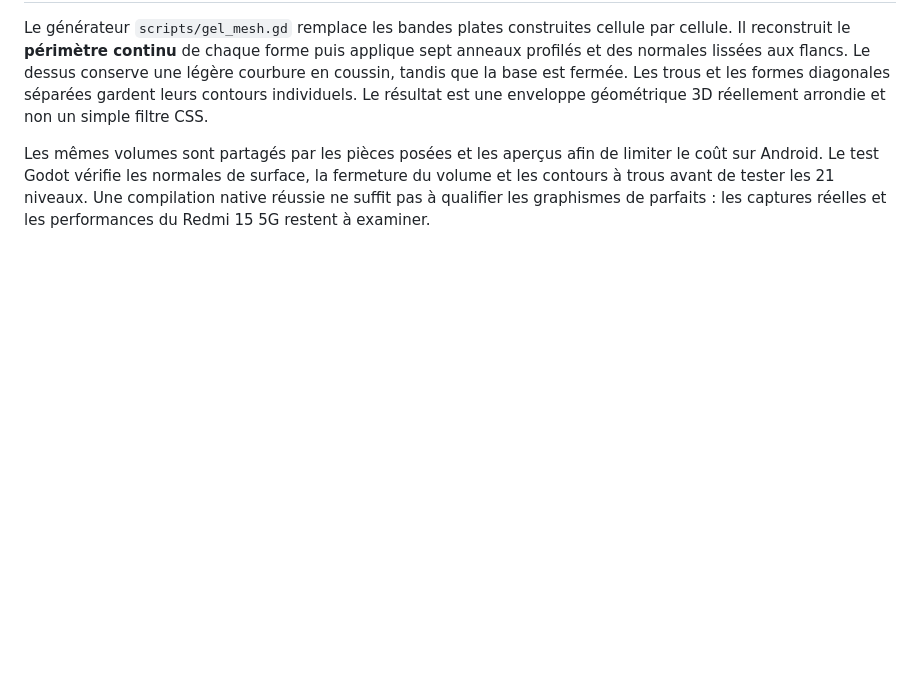
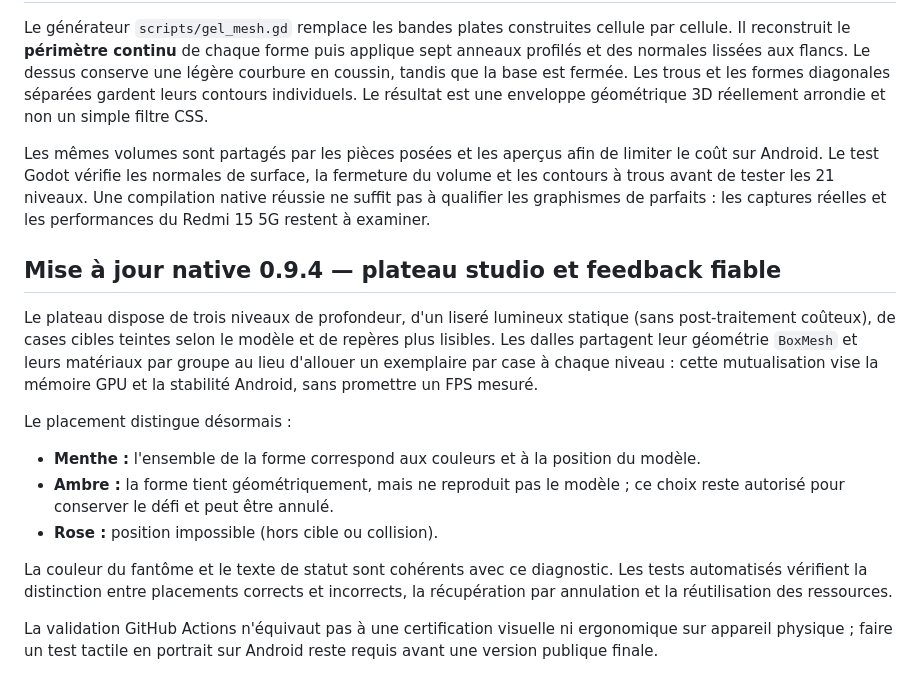
Before and after one commit to dbrckk/Jelly-bricks, a Markdown page: native-godot/README.md, the part around the change. Drawn GitHub-style; blank space fills up the shorter version.

Commit message:
docs(native): document honest puzzle cues, static studio board and Android QA limits

```diff
--- a/native-godot/README.md
+++ b/native-godot/README.md
@@ -40,3 +40,17 @@ Toutes les géométries sont calculées et partagées entre pièces placées et
 Le générateur `scripts/gel_mesh.gd` remplace les bandes plates construites cellule par cellule. Il reconstruit le **périmètre continu** de chaque forme puis applique sept anneaux profilés et des normales lissées aux flancs. Le dessus conserve une légère courbure en coussin, tandis que la base est fermée. Les trous et les formes diagonales séparées gardent leurs contours individuels. Le résultat est une enveloppe géométrique 3D réellement arrondie et non un simple filtre CSS.
 
 Les mêmes volumes sont partagés par les pièces posées et les aperçus afin de limiter le coût sur Android. Le test Godot vérifie les normales de surface, la fermeture du volume et les contours à trous avant de tester les 21 niveaux. Une compilation native réussie ne suffit pas à qualifier les graphismes de parfaits : les captures réelles et les performances du Redmi 15 5G restent à examiner.
+
+
+## Mise à jour native 0.9.4 — plateau studio et feedback fiable
+
+Le plateau dispose de trois niveaux de profondeur, d'un liseré lumineux statique (sans post-traitement coûteux), de cases cibles teintes selon le modèle et de repères plus lisibles. Les dalles partagent leur géométrie `BoxMesh` et leurs matériaux par groupe au lieu d'allouer un exemplaire par case à chaque niveau : cette mutualisation vise la mémoire GPU et la stabilité Android, sans promettre un FPS mesuré.
+
+Le placement distingue désormais :
+- **Menthe :** l'ensemble de la forme correspond aux couleurs et à la position du modèle.
+- **Ambre :** la forme tient géométriquement, mais ne reproduit pas le modèle ; ce choix reste autorisé pour conserver le défi et peut être annulé.
+- **Rose :** position impossible (hors cible ou collision).
+
+La couleur du fantôme et le texte de statut sont cohérents avec ce diagnostic. Les tests automatisés vérifient la distinction entre placements corrects et incorrects, la récupération par annulation et la réutilisation des ressources.
+
+La validation GitHub Actions n'équivaut pas à une certification visuelle ni ergonomique sur appareil physique ; faire un test tactile en portrait sur Android reste requis avant une version publique finale.
```
